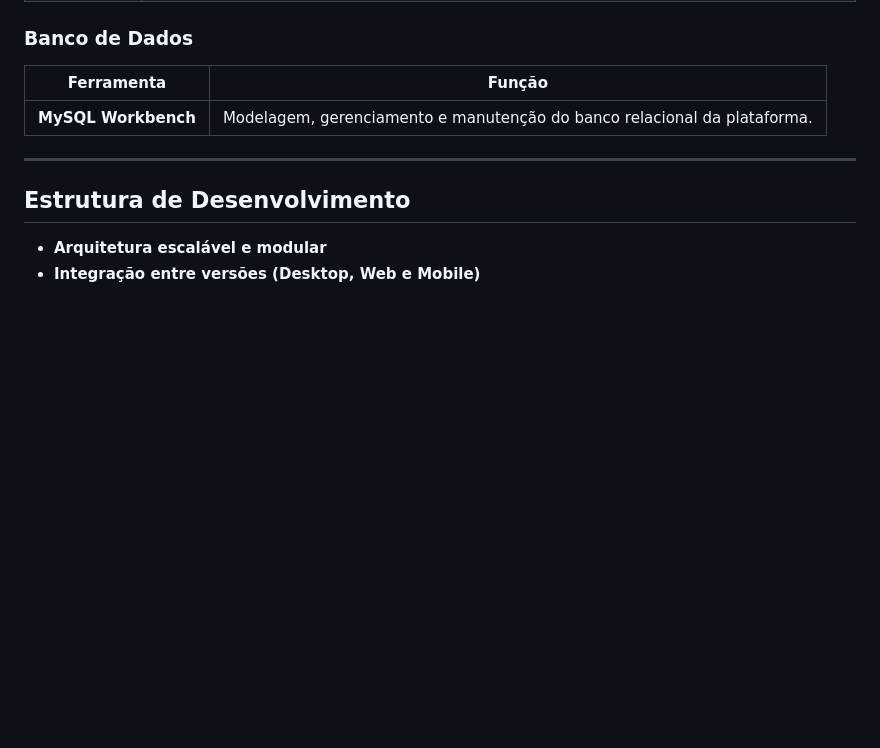
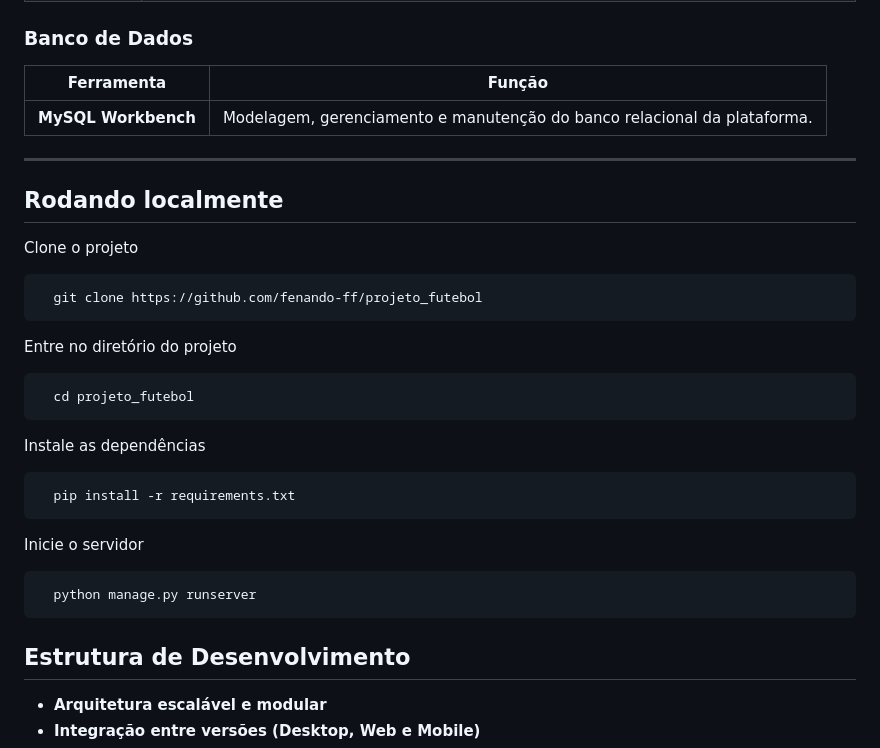
Before and after one commit to fenando-ff/estudos, a Markdown page: README.md, the part around the change. Rendered like a GitHub page; blank space fills up the shorter version.

Commit message:
Readme atualizado contendo o as instruções para rodar o sistema localmente

````diff
--- a/README.md
+++ b/README.md
@@ -99,6 +99,32 @@ Todas as versões (Desktop, Web e Mobile) estão conectadas a um **único banco
 
 ---
 
+## Rodando localmente
+
+Clone o projeto
+
+```bash
+  git clone https://github.com/fenando-ff/projeto_futebol
+```
+
+Entre no diretório do projeto
+
+```bash
+  cd projeto_futebol
+```
+
+Instale as dependências
+
+```bash
+  pip install -r requirements.txt
+```
+
+Inicie o servidor
+
+```bash
+  python manage.py runserver
+```
+
 ## Estrutura de Desenvolvimento
 
 - **Arquitetura escalável e modular**
````
